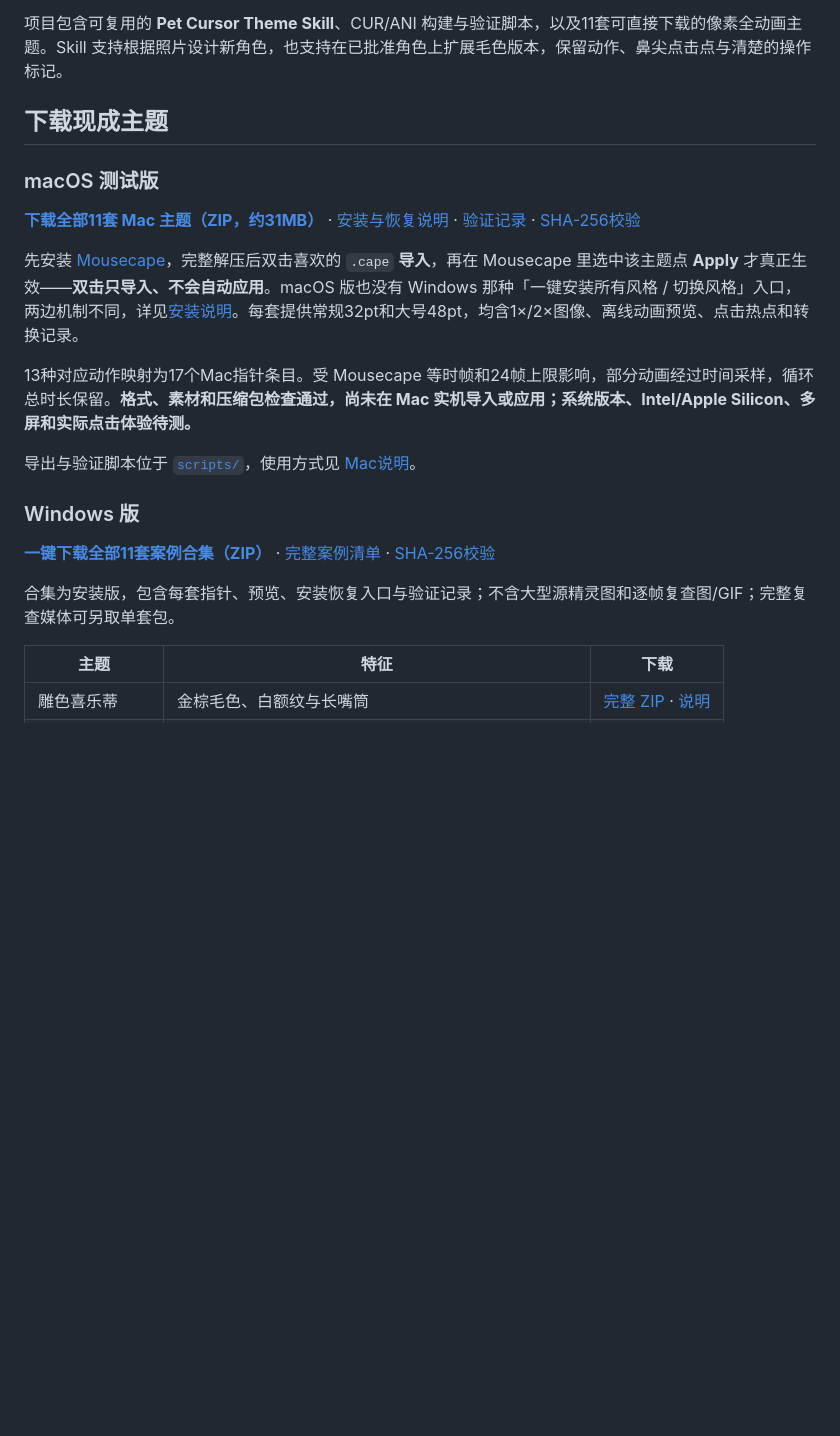
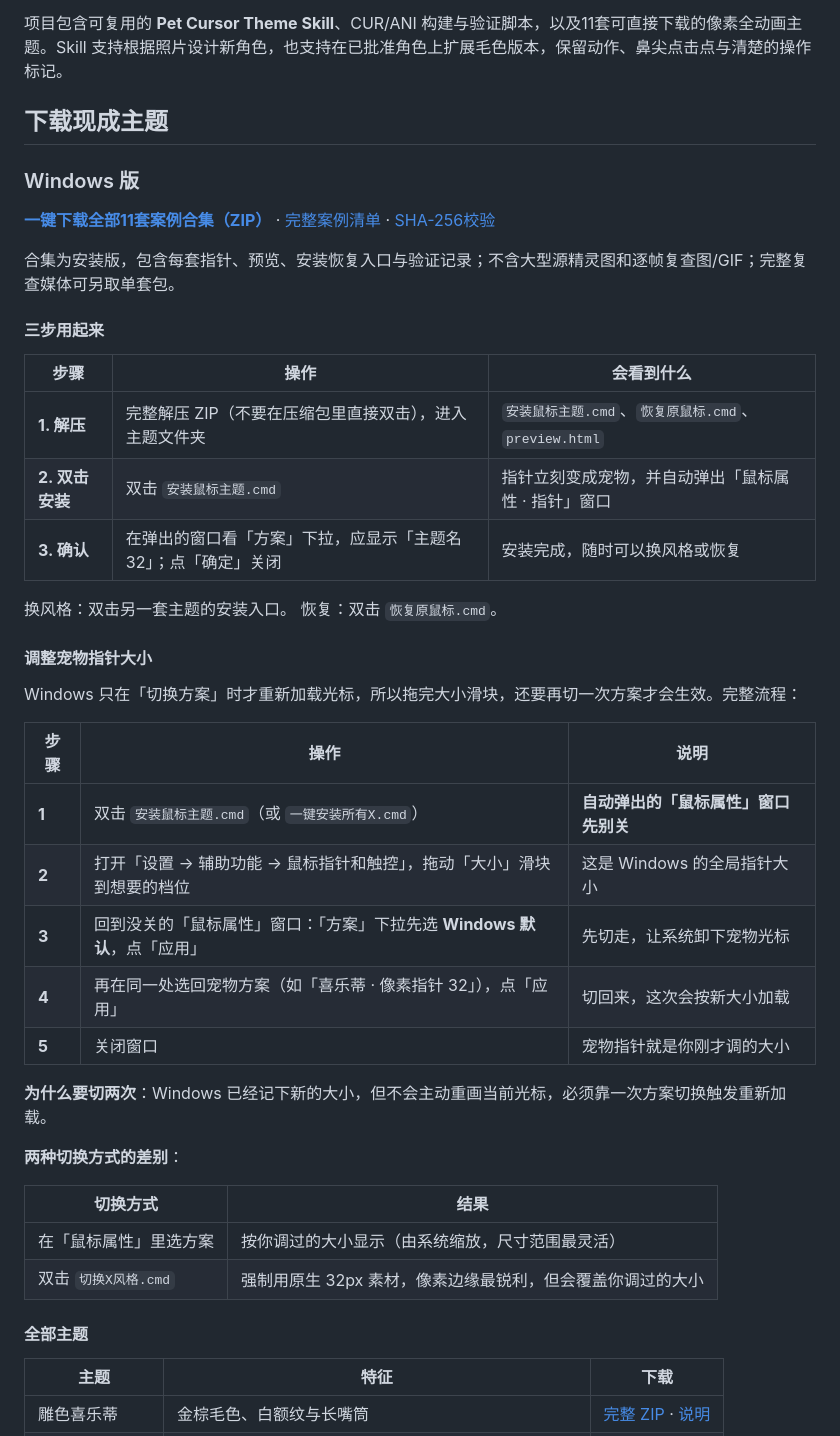
Before and after one commit to CYemin/Pet-mouse-pointer, a Markdown page: README.md, the part around one of its changes. Drawn GitHub-style; blank space fills up the shorter version.

```diff
--- a/README.md
+++ b/README.md
@@ -6,21 +6,45 @@
 
 ## 下载现成主题
 
-### macOS 测试版
-
-**[下载全部11套 Mac 主题（ZIP，约31MB）](https://raw.githubusercontent.com/CYemin/Pet-mouse-pointer/main/downloads/pet-mouse-pointer-macos-test.zip)** · [安装与恢复说明](docs/macOS.md) · [验证记录](docs/macos-validation.json) · [SHA-256校验](downloads/SHA256SUMS)
-
-先安装 [Mousecape](https://github.com/alexzielenski/Mousecape/releases)，完整解压后双击喜欢的 `.cape` **导入**，再在 Mousecape 里选中该主题点 **Apply** 才真正生效——**双击只导入、不会自动应用**。macOS 版也没有 Windows 那种「一键安装所有风格 / 切换风格」入口，两边机制不同，详见[安装说明](docs/macOS.md#先看这里macos-版和-windows-版不一样)。每套提供常规32pt和大号48pt，均含1×/2×图像、离线动画预览、点击热点和转换记录。
-
-13种对应动作映射为17个Mac指针条目。受 Mousecape 等时帧和24帧上限影响，部分动画经过时间采样，循环总时长保留。**格式、素材和压缩包检查通过，尚未在 Mac 实机导入或应用；系统版本、Intel/Apple Silicon、多屏和实际点击体验待测。**
-
-导出与验证脚本位于 [`scripts/`](scripts/)，使用方式见 [Mac说明](docs/macOS.md#重新导出)。
-
 ### Windows 版
 
 **[一键下载全部11套案例合集（ZIP）](https://raw.githubusercontent.com/CYemin/Pet-mouse-pointer/main/downloads/pet-mouse-pointer-all-cases.zip)** · [完整案例清单](docs/all-cases.json) · [SHA-256校验](downloads/SHA256SUMS)
 
 合集为安装版，包含每套指针、预览、安装恢复入口与验证记录；不含大型源精灵图和逐帧复查图/GIF；完整复查媒体可另取单套包。
+
+#### 三步用起来
+
+| 步骤 | 操作 | 会看到什么 |
+|---|---|---|
+| **1. 解压** | 完整解压 ZIP（不要在压缩包里直接双击），进入主题文件夹 | `安装鼠标主题.cmd`、`恢复原鼠标.cmd`、`preview.html` |
+| **2. 双击安装** | 双击 `安装鼠标主题.cmd` | 指针立刻变成宠物，并自动弹出「鼠标属性 · 指针」窗口 |
+| **3. 确认** | 在弹出的窗口看「方案」下拉，应显示「主题名 32」；点「确定」关闭 | 安装完成，随时可以换风格或恢复 |
+
+换风格：双击另一套主题的安装入口。
+恢复：双击 `恢复原鼠标.cmd`。
+
+#### 调整宠物指针大小
+
+Windows 只在「切换方案」时才重新加载光标，所以拖完大小滑块，还要再切一次方案才会生效。完整流程：
+
+| 步骤 | 操作 | 说明 |
+|---|---|---|
+| **1** | 双击 `安装鼠标主题.cmd`（或 `一键安装所有X.cmd`） | **自动弹出的「鼠标属性」窗口先别关** |
+| **2** | 打开「设置 → 辅助功能 → 鼠标指针和触控」，拖动「大小」滑块到想要的档位 | 这是 Windows 的全局指针大小 |
+| **3** | 回到没关的「鼠标属性」窗口：「方案」下拉先选 **Windows 默认**，点「应用」 | 先切走，让系统卸下宠物光标 |
+| **4** | 再在同一处选回宠物方案（如「喜乐蒂 · 像素指针 32」），点「应用」 | 切回来，这次会按新大小加载 |
+| **5** | 关闭窗口 | 宠物指针就是你刚才调的大小 |
+
+**为什么要切两次**：Windows 已经记下新的大小，但不会主动重画当前光标，必须靠一次方案切换触发重新加载。
+
+**两种切换方式的差别**：
+
+| 切换方式 | 结果 |
+|---|---|
+| 在「鼠标属性」里选方案 | 按你调过的大小显示（由系统缩放，尺寸范围最灵活） |
+| 双击 `切换X风格.cmd` | 强制用原生 32px 素材，像素边缘最锐利，但会覆盖你调过的大小 |
+
+#### 全部主题
 
 | 主题 | 特征 | 下载 |
 |---|---|---|
```
Also changed, not shown: other parts of README.md (+19 -20 lines).
